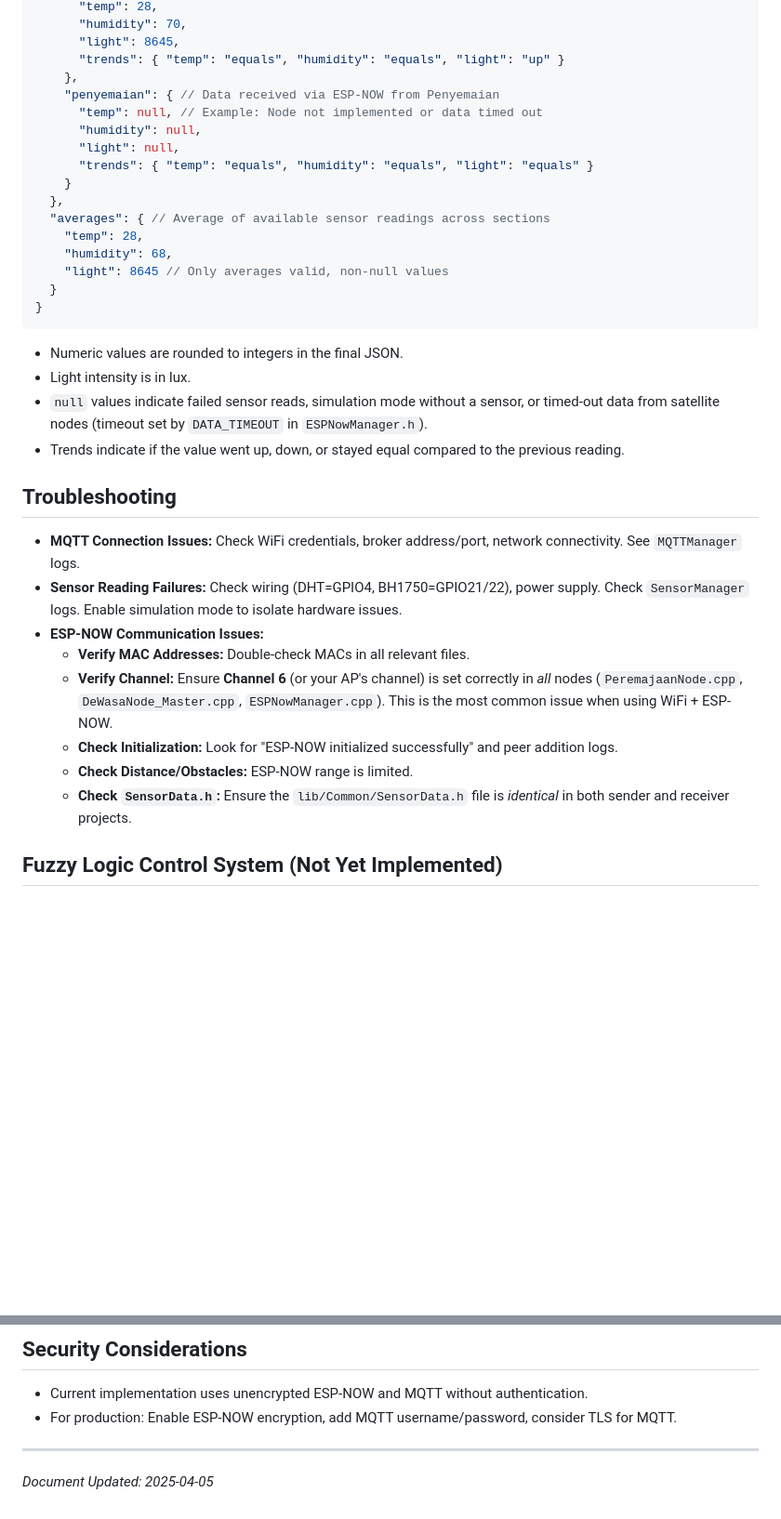
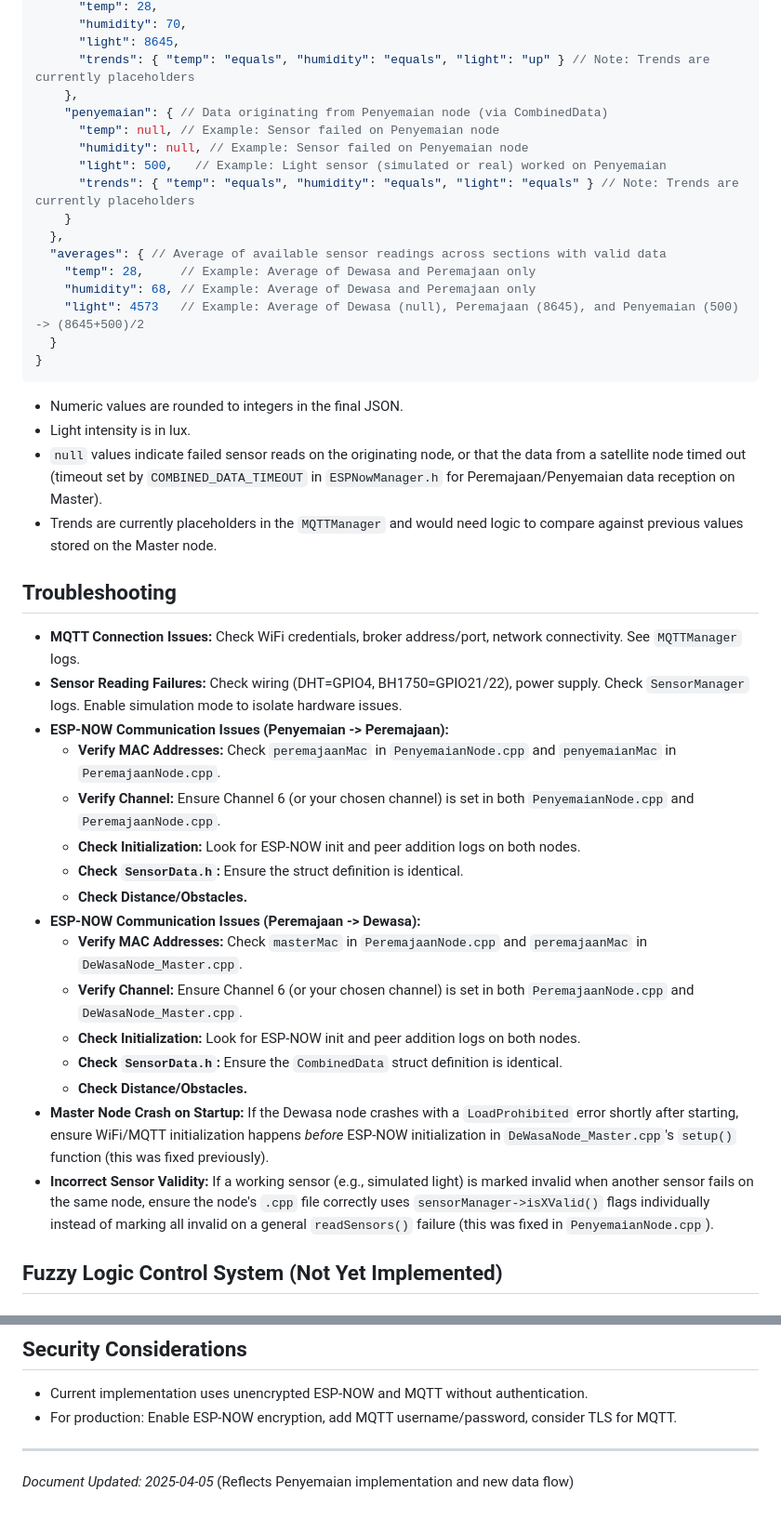
Before and after one commit to Tamatimtam/Lokatech-Greenhouse-Monitoring, a Markdown page: new.md, 2 parts joined by grey strips. Shown at 93% size. Rendered like a GitHub page; blank space fills up the shorter version.

````diff
--- a/new.md
+++ b/new.md
@@ -148,37 +158,45 @@ The Master node publishes data to the MQTT topic in this format:
       "temp": 28,
       "humidity": 70,
       "light": 8645,
-      "trends": { "temp": "equals", "humidity": "equals", "light": "up" }
+      "trends": { "temp": "equals", "humidity": "equals", "light": "up" } // Note: Trends are currently placeholders
     },
-    "penyemaian": { // Data received via ESP-NOW from Penyemaian
-      "temp": null, // Example: Node not implemented or data timed out
-      "humidity": null,
-      "light": null,
-      "trends": { "temp": "equals", "humidity": "equals", "light": "equals" }
+    "penyemaian": { // Data originating from Penyemaian node (via CombinedData)
+      "temp": null, // Example: Sensor failed on Penyemaian node
+      "humidity": null, // Example: Sensor failed on Penyemaian node
+      "light": 500,   // Example: Light sensor (simulated or real) worked on Penyemaian
+      "trends": { "temp": "equals", "humidity": "equals", "light": "equals" } // Note: Trends are currently placeholders
     }
   },
-  "averages": { // Average of available sensor readings across sections
-    "temp": 28,
-    "humidity": 68,
-    "light": 8645 // Only averages valid, non-null values
+  "averages": { // Average of available sensor readings across sections with valid data
+    "temp": 28,     // Example: Average of Dewasa and Peremajaan only
+    "humidity": 68, // Example: Average of Dewasa and Peremajaan only
+    "light": 4573   // Example: Average of Dewasa (null), Peremajaan (8645), and Penyemaian (500) -> (8645+500)/2
   }
 }
 ```
 *   Numeric values are rounded to integers in the final JSON.
 *   Light intensity is in lux.
-*   `null` values indicate failed sensor reads, simulation mode without a sensor, or timed-out data from satellite nodes (timeout set by `DATA_TIMEOUT` in `ESPNowManager.h`).
-*   Trends indicate if the value went up, down, or stayed equal compared to the previous reading.
+*   `null` values indicate failed sensor reads on the originating node, or that the data from a satellite node timed out (timeout set by `COMBINED_DATA_TIMEOUT` in `ESPNowManager.h` for Peremajaan/Penyemaian data reception on Master).
+*   Trends are currently placeholders in the `MQTTManager` and would need logic to compare against previous values stored on the Master node.
 
 ## Troubleshooting
 
 *   **MQTT Connection Issues:** Check WiFi credentials, broker address/port, network connectivity. See `MQTTManager` logs.
 *   **Sensor Reading Failures:** Check wiring (DHT=GPIO4, BH1750=GPIO21/22), power supply. Check `SensorManager` logs. Enable simulation mode to isolate hardware issues.
-*   **ESP-NOW Communication Issues:**
-    *   **Verify MAC Addresses:** Double-check MACs in all relevant files.
-    *   **Verify Channel:** Ensure **Channel 6** (or your AP's channel) is set correctly in *all* nodes (`PeremajaanNode.cpp`, `DeWasaNode_Master.cpp`, `ESPNowManager.cpp`). This is the most common issue when using WiFi + ESP-NOW.
-    *   **Check Initialization:** Look for "ESP-NOW initialized successfully" and peer addition logs.
-    *   **Check Distance/Obstacles:** ESP-NOW range is limited.
-    *   **Check `SensorData.h`:** Ensure the `lib/Common/SensorData.h` file is *identical* in both sender and receiver projects.
+*   **ESP-NOW Communication Issues (Penyemaian -> Peremajaan):**
+    *   **Verify MAC Addresses:** Check `peremajaanMac` in `PenyemaianNode.cpp` and `penyemaianMac` in `PeremajaanNode.cpp`.
+    *   **Verify Channel:** Ensure Channel 6 (or your chosen channel) is set in both `PenyemaianNode.cpp` and `PeremajaanNode.cpp`.
+    *   **Check Initialization:** Look for ESP-NOW init and peer addition logs on both nodes.
+    *   **Check `SensorData.h`:** Ensure the struct definition is identical.
+    *   **Check Distance/Obstacles.**
+*   **ESP-NOW Communication Issues (Peremajaan -> Dewasa):**
+    *   **Verify MAC Addresses:** Check `masterMac` in `PeremajaanNode.cpp` and `peremajaanMac` in `DeWasaNode_Master.cpp`.
+    *   **Verify Channel:** Ensure Channel 6 (or your chosen channel) is set in both `PeremajaanNode.cpp` and `DeWasaNode_Master.cpp`.
+    *   **Check Initialization:** Look for ESP-NOW init and peer addition logs on both nodes.
+    *   **Check `SensorData.h`:** Ensure the `CombinedData` struct definition is identical.
+    *   **Check Distance/Obstacles.**
+*   **Master Node Crash on Startup:** If the Dewasa node crashes with a `LoadProhibited` error shortly after starting, ensure WiFi/MQTT initialization happens *before* ESP-NOW initialization in `DeWasaNode_Master.cpp`'s `setup()` function (this was fixed previously).
+*   **Incorrect Sensor Validity:** If a working sensor (e.g., simulated light) is marked invalid when another sensor fails on the same node, ensure the node's `.cpp` file correctly uses `sensorManager->isXValid()` flags individually instead of marking all invalid on a general `readSensors()` failure (this was fixed in `PenyemaianNode.cpp`).
 
 ## Fuzzy Logic Control System (**Not Yet Implemented**)
 
@@ -244,4 +262,4 @@ The fuzzy outputs (e.g., degree of membership for `FAN_ON`) would need to be con
 *   For production: Enable ESP-NOW encryption, add MQTT username/password, consider TLS for MQTT.
 
 ---
-*Document Updated: 2025-04-05*
+*Document Updated: 2025-04-05* (Reflects Penyemaian implementation and new data flow)
````
Also changed, not shown: other parts of new.md (+28 -18 lines).
